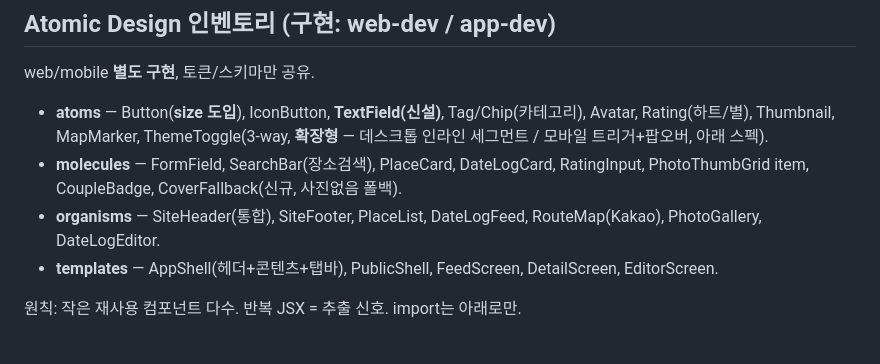
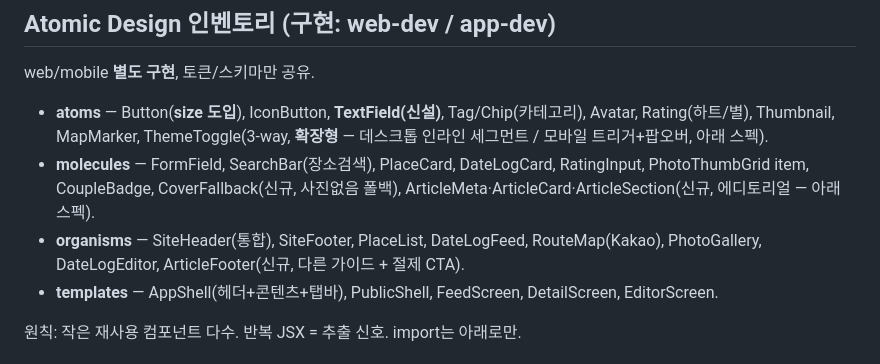
Before and after one commit to JeongHyeon1997/turbo-maps, a Markdown page: DESIGN.md, the part around one of its changes. GitHub-like rendering.

```diff
--- a/DESIGN.md
+++ b/DESIGN.md
@@ -123,8 +123,8 @@ extrabold(800) 남발을 정리하고 **bold 헤딩 + regular/medium 본문**의
 web/mobile **별도 구현**, 토큰/스키마만 공유.
 
 - **atoms** — Button(**size 도입**), IconButton, **TextField(신설)**, Tag/Chip(카테고리), Avatar, Rating(하트/별), Thumbnail, MapMarker, ThemeToggle(3-way, **확장형** — 데스크톱 인라인 세그먼트 / 모바일 트리거+팝오버, 아래 스펙).
-- **molecules** — FormField, SearchBar(장소검색), PlaceCard, DateLogCard, RatingInput, PhotoThumbGrid item, CoupleBadge, CoverFallback(신규, 사진없음 폴백).
-- **organisms** — SiteHeader(통합), SiteFooter, PlaceList, DateLogFeed, RouteMap(Kakao), PhotoGallery, DateLogEditor.
+- **molecules** — FormField, SearchBar(장소검색), PlaceCard, DateLogCard, RatingInput, PhotoThumbGrid item, CoupleBadge, CoverFallback(신규, 사진없음 폴백), ArticleMeta·ArticleCard·ArticleSection(신규, 에디토리얼 — 아래 스펙).
+- **organisms** — SiteHeader(통합), SiteFooter, PlaceList, DateLogFeed, RouteMap(Kakao), PhotoGallery, DateLogEditor, ArticleFooter(신규, 다른 가이드 + 절제 CTA).
 - **templates** — AppShell(헤더+콘텐츠+탭바), PublicShell, FeedScreen, DetailScreen, EditorScreen.
 
 원칙: 작은 재사용 컴포넌트 다수. 반복 JSX = 추출 신호. import는 아래로만.
```
Also changed, not shown: other parts of DESIGN.md (+28 -0 lines), docs/plan/10-content.md (+10 -4 lines).
